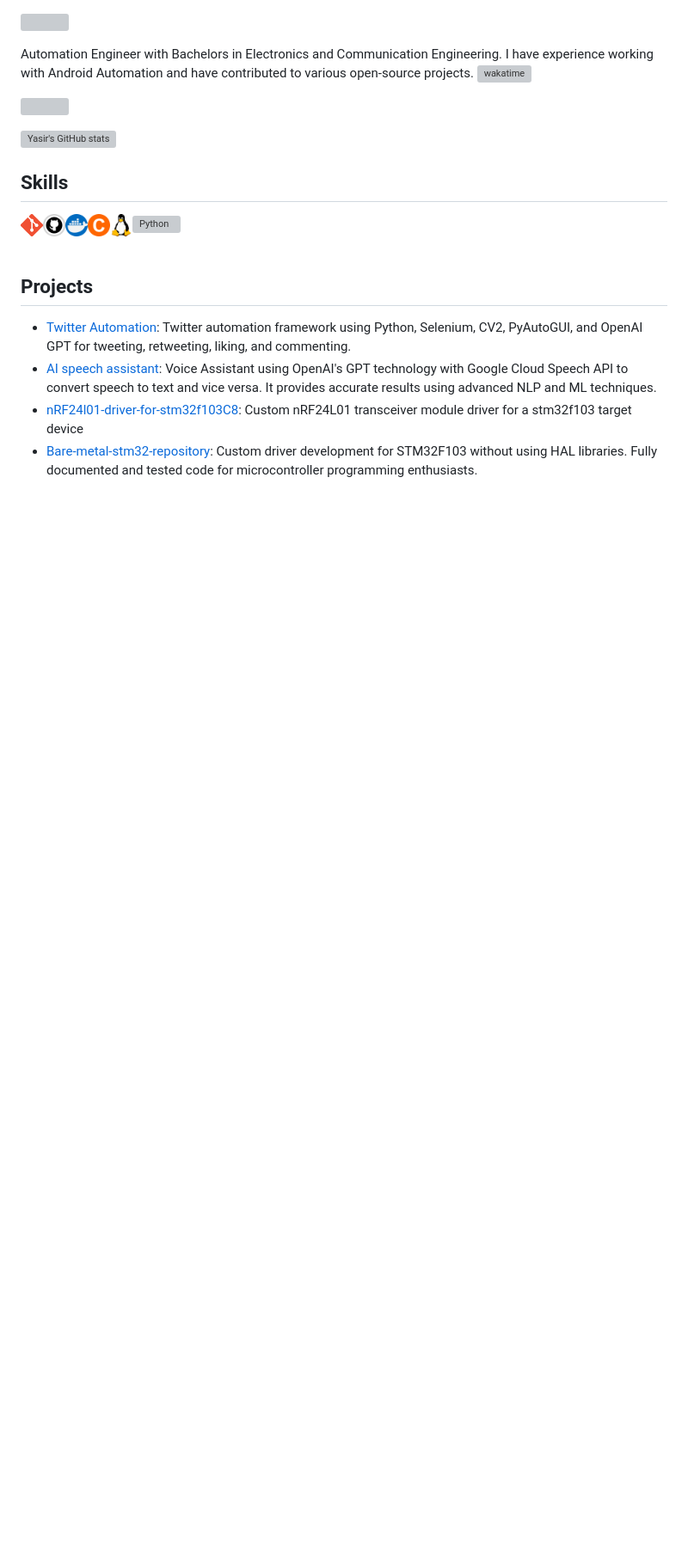
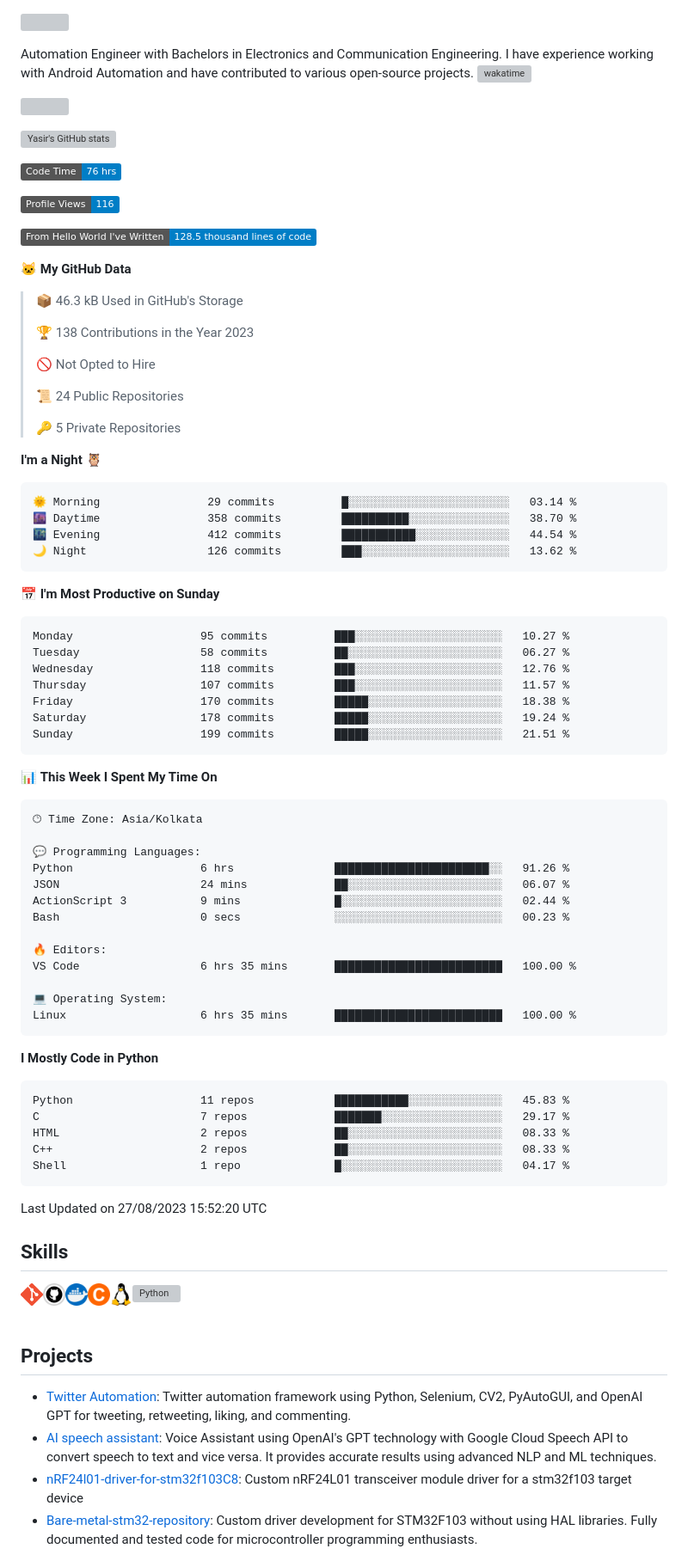
Before and after one commit to yasirfaizahmed/yasirfaizahmed, a Markdown page: Readme.md, the part around the change. Shown at 86% size. Drawn GitHub-style; badges without logos; blank space fills up the shorter version; grey boxes are pictures that could not be loaded.

Commit message:
Updated with Dev Metrics

````diff
--- a/Readme.md
+++ b/Readme.md
@@ -14,6 +14,77 @@ Automation Engineer with Bachelors in Electronics and Communication Engineering.
 <!-- [![Top Langs](https://github-readme-stats.vercel.app/api/top-langs/?username=yasirfaizahmed)] -->
 
 <!--START_SECTION:waka-->
+![Code Time](http://img.shields.io/badge/Code%20Time-76%20hrs-blue)
+
+![Profile Views](http://img.shields.io/badge/Profile%20Views-116-blue)
+
+![Lines of code](https://img.shields.io/badge/From%20Hello%20World%20I%27ve%20Written-128.5%20thousand%20lines%20of%20code-blue)
+
+**🐱 My GitHub Data**
+
+> 📦 46.3 kB Used in GitHub's Storage
+ >
+> 🏆 138 Contributions in the Year 2023
+ >
+> 🚫 Not Opted to Hire
+ >
+> 📜 24 Public Repositories
+ >
+> 🔑 5 Private Repositories
+ >
+**I'm a Night 🦉**
+
+```text
+🌞 Morning                29 commits          █░░░░░░░░░░░░░░░░░░░░░░░░   03.14 %
+🌆 Daytime                358 commits         ██████████░░░░░░░░░░░░░░░   38.70 %
+🌃 Evening                412 commits         ███████████░░░░░░░░░░░░░░   44.54 %
+🌙 Night                  126 commits         ███░░░░░░░░░░░░░░░░░░░░░░   13.62 %
+```
+📅 **I'm Most Productive on Sunday**
+
+```text
+Monday                   95 commits          ███░░░░░░░░░░░░░░░░░░░░░░   10.27 %
+Tuesday                  58 commits          ██░░░░░░░░░░░░░░░░░░░░░░░   06.27 %
+Wednesday                118 commits         ███░░░░░░░░░░░░░░░░░░░░░░   12.76 %
+Thursday                 107 commits         ███░░░░░░░░░░░░░░░░░░░░░░   11.57 %
+Friday                   170 commits         █████░░░░░░░░░░░░░░░░░░░░   18.38 %
+Saturday                 178 commits         █████░░░░░░░░░░░░░░░░░░░░   19.24 %
+Sunday                   199 commits         █████░░░░░░░░░░░░░░░░░░░░   21.51 %
+```
+
+
+📊 **This Week I Spent My Time On**
+
+```text
+🕑︎ Time Zone: Asia/Kolkata
+
+💬 Programming Languages:
+Python                   6 hrs               ███████████████████████░░   91.26 %
+JSON                     24 mins             ██░░░░░░░░░░░░░░░░░░░░░░░   06.07 %
+ActionScript 3           9 mins              █░░░░░░░░░░░░░░░░░░░░░░░░   02.44 %
+Bash                     0 secs              ░░░░░░░░░░░░░░░░░░░░░░░░░   00.23 %
+
+🔥 Editors:
+VS Code                  6 hrs 35 mins       █████████████████████████   100.00 %
+
+💻 Operating System:
+Linux                    6 hrs 35 mins       █████████████████████████   100.00 %
+```
+
+**I Mostly Code in Python**
+
+```text
+Python                   11 repos            ███████████░░░░░░░░░░░░░░   45.83 %
+C                        7 repos             ███████░░░░░░░░░░░░░░░░░░   29.17 %
+HTML                     2 repos             ██░░░░░░░░░░░░░░░░░░░░░░░   08.33 %
+C++                      2 repos             ██░░░░░░░░░░░░░░░░░░░░░░░   08.33 %
+Shell                    1 repo              █░░░░░░░░░░░░░░░░░░░░░░░░   04.17 %
+```
+
+
+
+
+ Last Updated on 27/08/2023 15:52:20 UTC
 <!--END_SECTION:waka-->
 
 ## Skills
````
